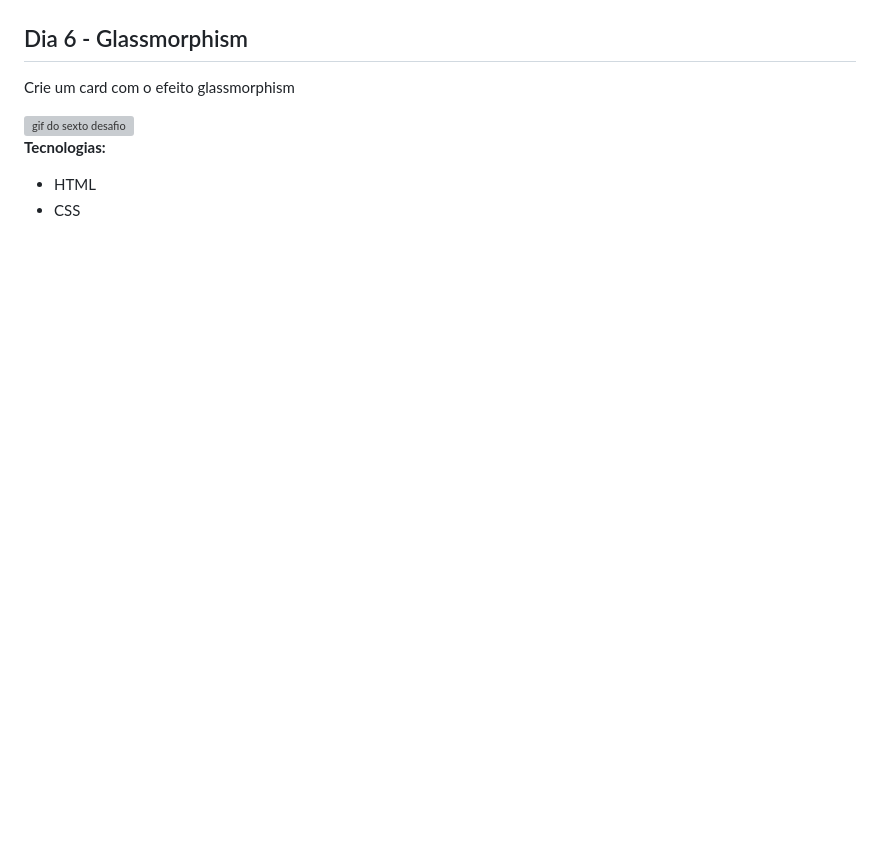
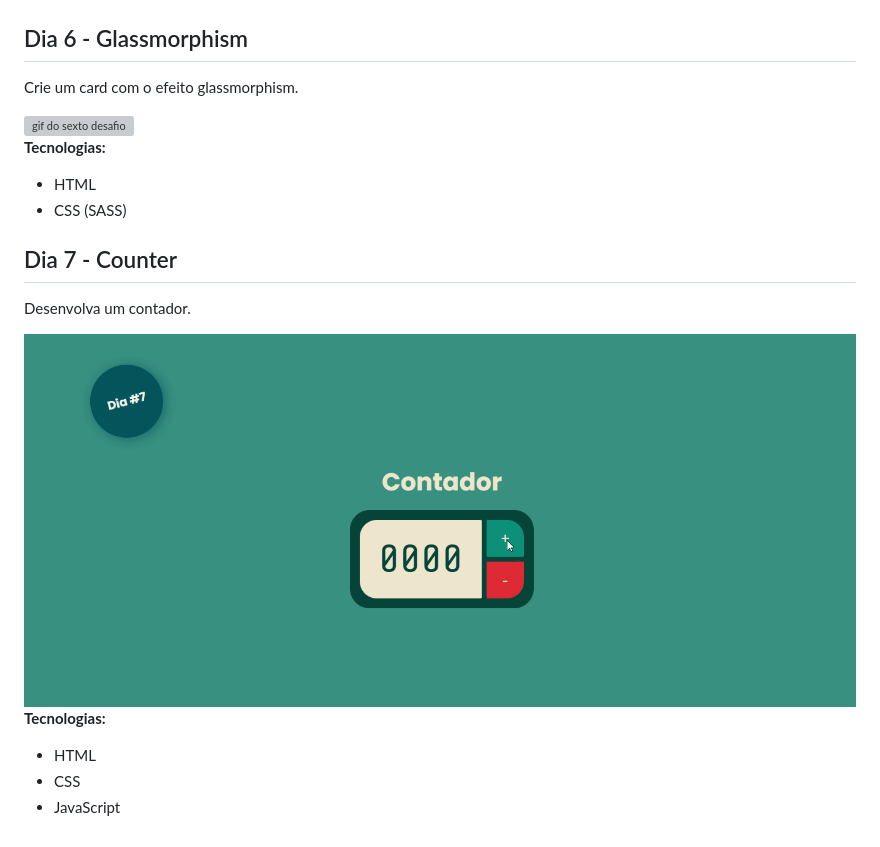
Before and after one commit to JonathanPR0/21diasdecodigo, a Markdown page: README.md, the part around the change. Rendered like a GitHub page; pictures changed too: public/day7.gif (added); blank space fills up the shorter version; grey boxes are pictures that could not be loaded.

```diff
--- a/README.md
+++ b/README.md
@@ -58,11 +58,23 @@ Desenvolva uma página customizada que exiba o erro 404.
 
 ## Dia 6 - Glassmorphism
 
-Crie um card com o efeito glassmorphism
+Crie um card com o efeito glassmorphism.
 
 <img src="./public/day6.gif" alt="gif do sexto desafio">
 
 **Tecnologias:**
 
 - HTML
+- CSS (SASS)
+
+## Dia 7 - Counter
+
+Desenvolva um contador.
+
+<img src="./public/day7.gif" alt="gif do sétimo desafio">
+
+**Tecnologias:**
+
+- HTML
 - CSS
+- JavaScript
```
Also changed, not shown: 5 other files.
